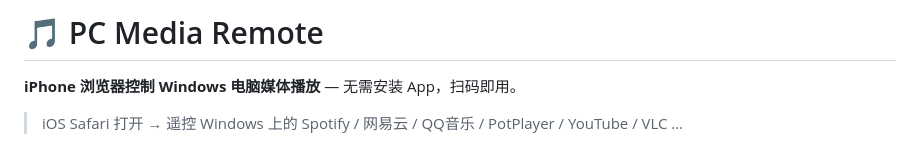
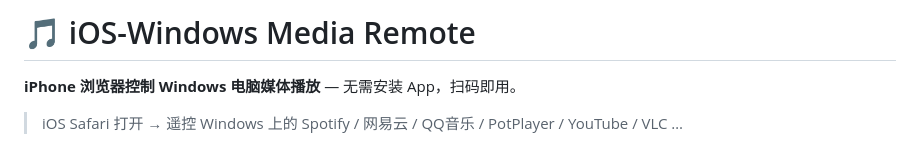
Before and after one commit to Cashonly818/iOS-Windows-Media-Remote, a Markdown page: README.md, the part around the change. Drawn GitHub-style.

```diff
--- a/README.md
+++ b/README.md
@@ -1,4 +1,4 @@
-# 🎵 PC Media Remote
+# 🎵 iOS-Windows Media Remote
 
 **iPhone 浏览器控制 Windows 电脑媒体播放** — 无需安装 App，扫码即用。
 
```
